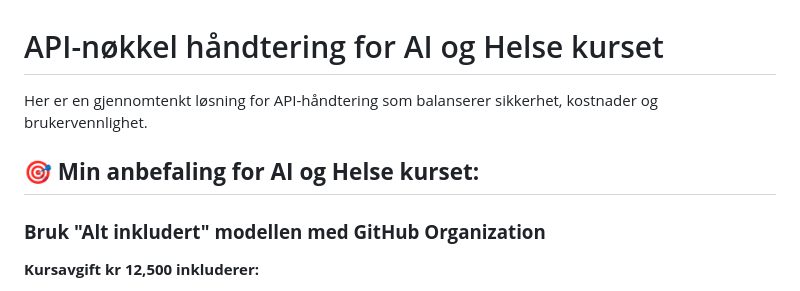
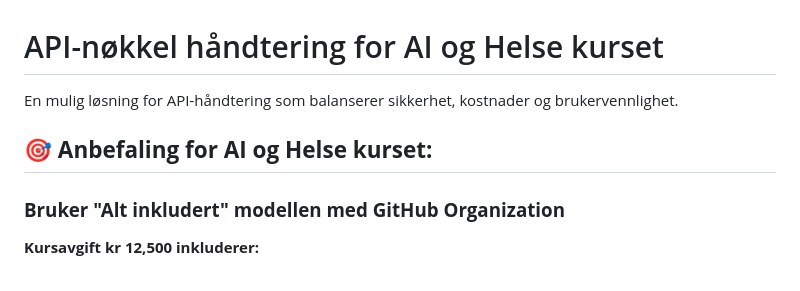
Before and after one commit to arvidl/AI-og-helse, a Markdown page: API-nøkkel-håndtering.md, the part around the change. Drawn GitHub-style.

Commit message:
Revise API key management recommendations
Updated wording for clarity and consistency in recommendations.

```diff
--- a/API-nøkkel-håndtering.md
+++ b/API-nøkkel-håndtering.md
@@ -1,9 +1,9 @@
 # API-nøkkel håndtering for AI og Helse kurset
 
-Her er en gjennomtenkt løsning for API-håndtering som balanserer sikkerhet, kostnader og brukervennlighet.
-## 🎯 **Min anbefaling for AI og Helse kurset:**
+En mulig løsning for API-håndtering som balanserer sikkerhet, kostnader og brukervennlighet.
+## 🎯 **Anbefaling for AI og Helse kurset:**
 
-### **Bruk "Alt inkludert" modellen med GitHub Organization**
+### **Bruker "Alt inkludert" modellen med GitHub Organization**
 
 **Kursavgift kr 12,500 inkluderer:**
 - ~$150 (ca kr 1,650) i API-kreditt per student
```
